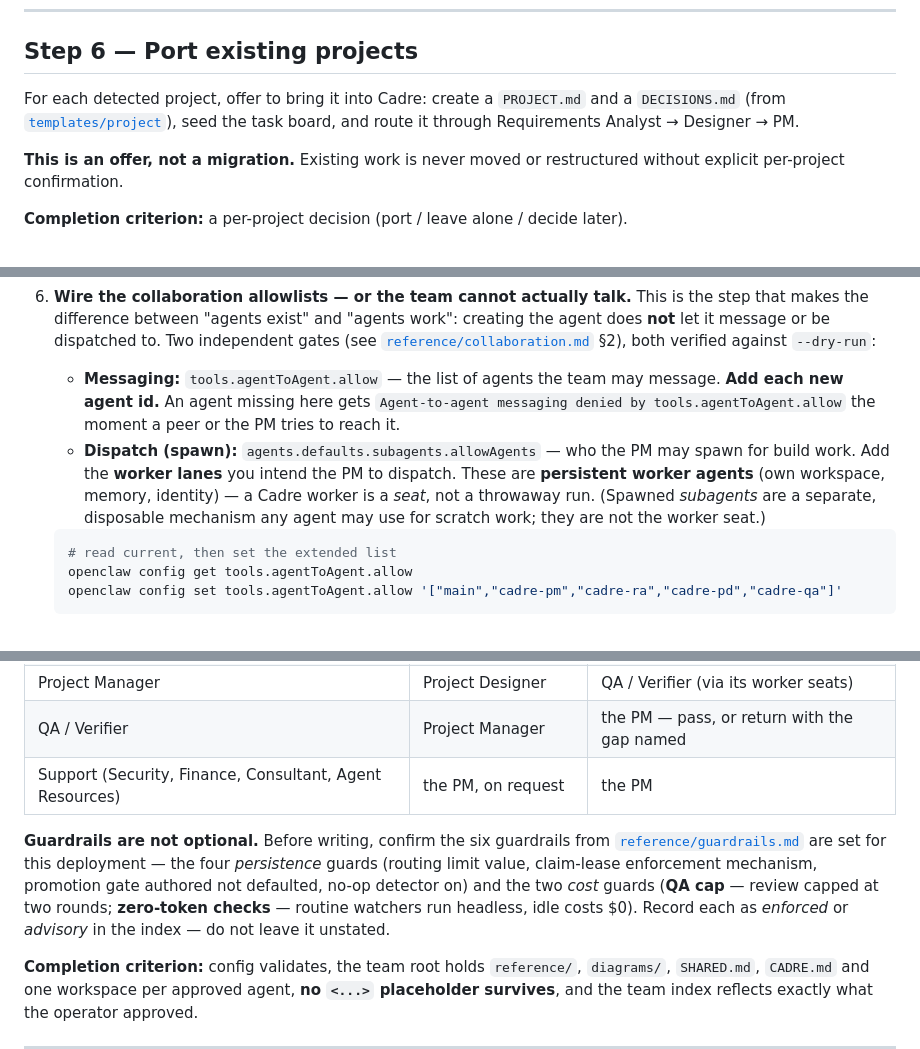
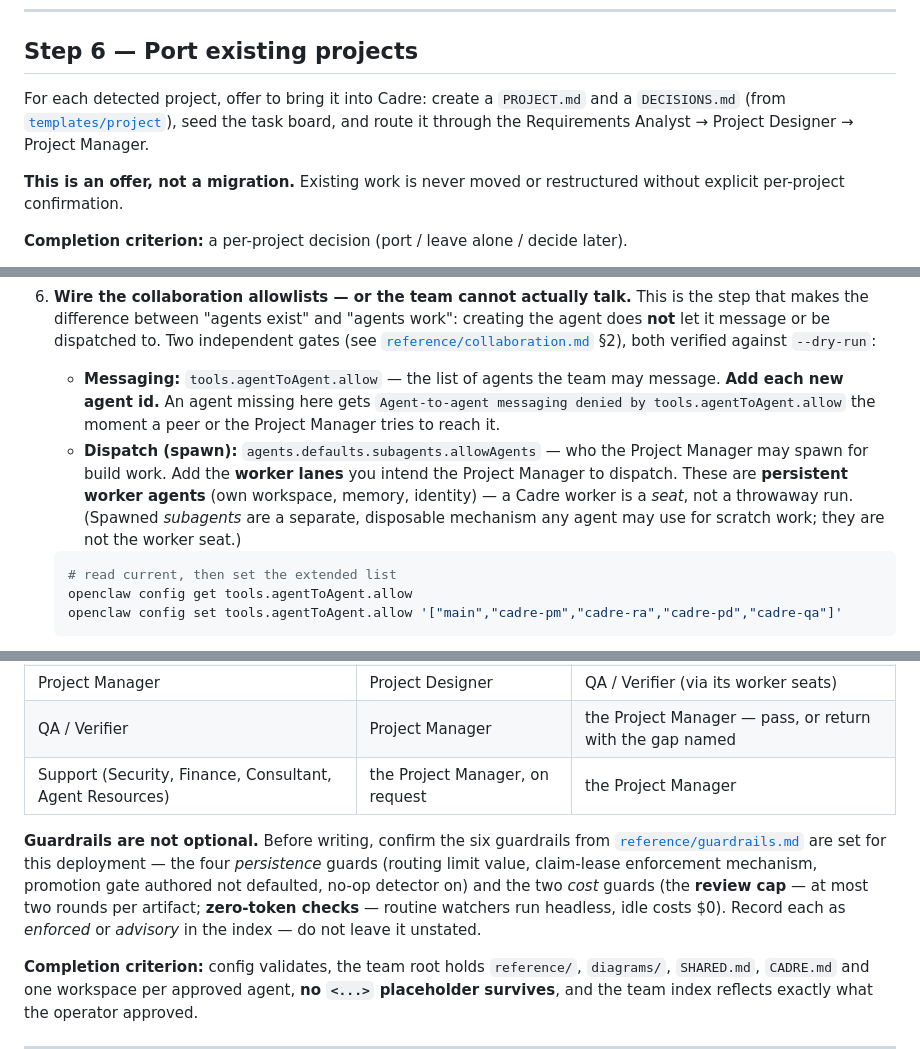
Before and after one commit to ADD-Attack/Cadre, a Markdown page: WIZARD.md, 3 parts joined by grey strips. GitHub-like rendering.

````diff
--- a/WIZARD.md
+++ b/WIZARD.md
@@ -168,7 +196,7 @@ If single-doorway: confirm the door agent, the polling cadence, and the **scope*
 
 ## Step 6 — Port existing projects
 
-For each detected project, offer to bring it into Cadre: create a `PROJECT.md` and a `DECISIONS.md` (from [`templates/project`](./templates/project)), seed the task board, and route it through Requirements Analyst → Designer → PM.
+For each detected project, offer to bring it into Cadre: create a `PROJECT.md` and a `DECISIONS.md` (from [`templates/project`](./templates/project)), seed the task board, and route it through the Requirements Analyst → Project Designer → Project Manager.
 
 **This is an offer, not a migration.** Existing work is never moved or restructured without explicit per-project confirmation.
 
@@ -209,8 +237,8 @@ Each agent workspace sits **beside** `reference/`, so the relative links in the
 Both `SHARED.md` and `CADRE.md` are **session-start reads**: every agent reads them before it does anything, so each agent knows the team's standing decisions *and* who its teammates are.
 
 6. **Wire the collaboration allowlists — or the team cannot actually talk.** This is the step that makes the difference between "agents exist" and "agents work": creating the agent does **not** let it message or be dispatched to. Two independent gates (see [`reference/collaboration.md`](./reference/collaboration.md) §2), both verified against `--dry-run`:
-   - **Messaging:** `tools.agentToAgent.allow` — the list of agents the team may message. **Add each new agent id.** An agent missing here gets `Agent-to-agent messaging denied by tools.agentToAgent.allow` the moment a peer or the PM tries to reach it.
-   - **Dispatch (spawn):** `agents.defaults.subagents.allowAgents` — who the PM may spawn for build work. Add the **worker lanes** you intend the PM to dispatch. These are **persistent worker agents** (own workspace, memory, identity) — a Cadre worker is a *seat*, not a throwaway run. (Spawned *subagents* are a separate, disposable mechanism any agent may use for scratch work; they are not the worker seat.)
+   - **Messaging:** `tools.agentToAgent.allow` — the list of agents the team may message. **Add each new agent id.** An agent missing here gets `Agent-to-agent messaging denied by tools.agentToAgent.allow` the moment a peer or the Project Manager tries to reach it.
+   - **Dispatch (spawn):** `agents.defaults.subagents.allowAgents` — who the Project Manager may spawn for build work. Add the **worker lanes** you intend the Project Manager to dispatch. These are **persistent worker agents** (own workspace, memory, identity) — a Cadre worker is a *seat*, not a throwaway run. (Spawned *subagents* are a separate, disposable mechanism any agent may use for scratch work; they are not the worker seat.)
 
    ```bash
    # read current, then set the extended list
@@ -236,10 +264,10 @@ An installed file with a literal `<role>` or `<team index path>` is an **install
 | Requirements Analyst | the operator | Project Designer |
 | Project Designer | Requirements Analyst | Project Manager |
 | Project Manager | Project Designer | QA / Verifier (via its worker seats) |
-| QA / Verifier | Project Manager | the PM — pass, or return with the gap named |
-| Support (Security, Finance, Consultant, Agent Resources) | the PM, on request | the PM |
+| QA / Verifier | Project Manager | the Project Manager — pass, or return with the gap named |
+| Support (Security, Finance, Consultant, Agent Resources) | the Project Manager, on request | the Project Manager |
 
-**Guardrails are not optional.** Before writing, confirm the six guardrails from [`reference/guardrails.md`](./reference/guardrails.md) are set for this deployment — the four *persistence* guards (routing limit value, claim-lease enforcement mechanism, promotion gate authored not defaulted, no-op detector on) and the two *cost* guards (**QA cap** — review capped at two rounds; **zero-token checks** — routine watchers run headless, idle costs $0). Record each as *enforced* or *advisory* in the index — do not leave it unstated.
+**Guardrails are not optional.** Before writing, confirm the six guardrails from [`reference/guardrails.md`](./reference/guardrails.md) are set for this deployment — the four *persistence* guards (routing limit value, claim-lease enforcement mechanism, promotion gate authored not defaulted, no-op detector on) and the two *cost* guards (the **review cap** — at most two rounds per artifact; **zero-token checks** — routine watchers run headless, idle costs $0). Record each as *enforced* or *advisory* in the index — do not leave it unstated.
 
 **Completion criterion:** config validates, the team root holds `reference/`, `diagrams/`, `SHARED.md`, `CADRE.md` and one workspace per approved agent, **no `<...>` placeholder survives**, and the team index reflects exactly what the operator approved.
 
````
Also changed, not shown: other parts of WIZARD.md (+38 -10 lines), reference/budgets.md (+12 -12 lines).
